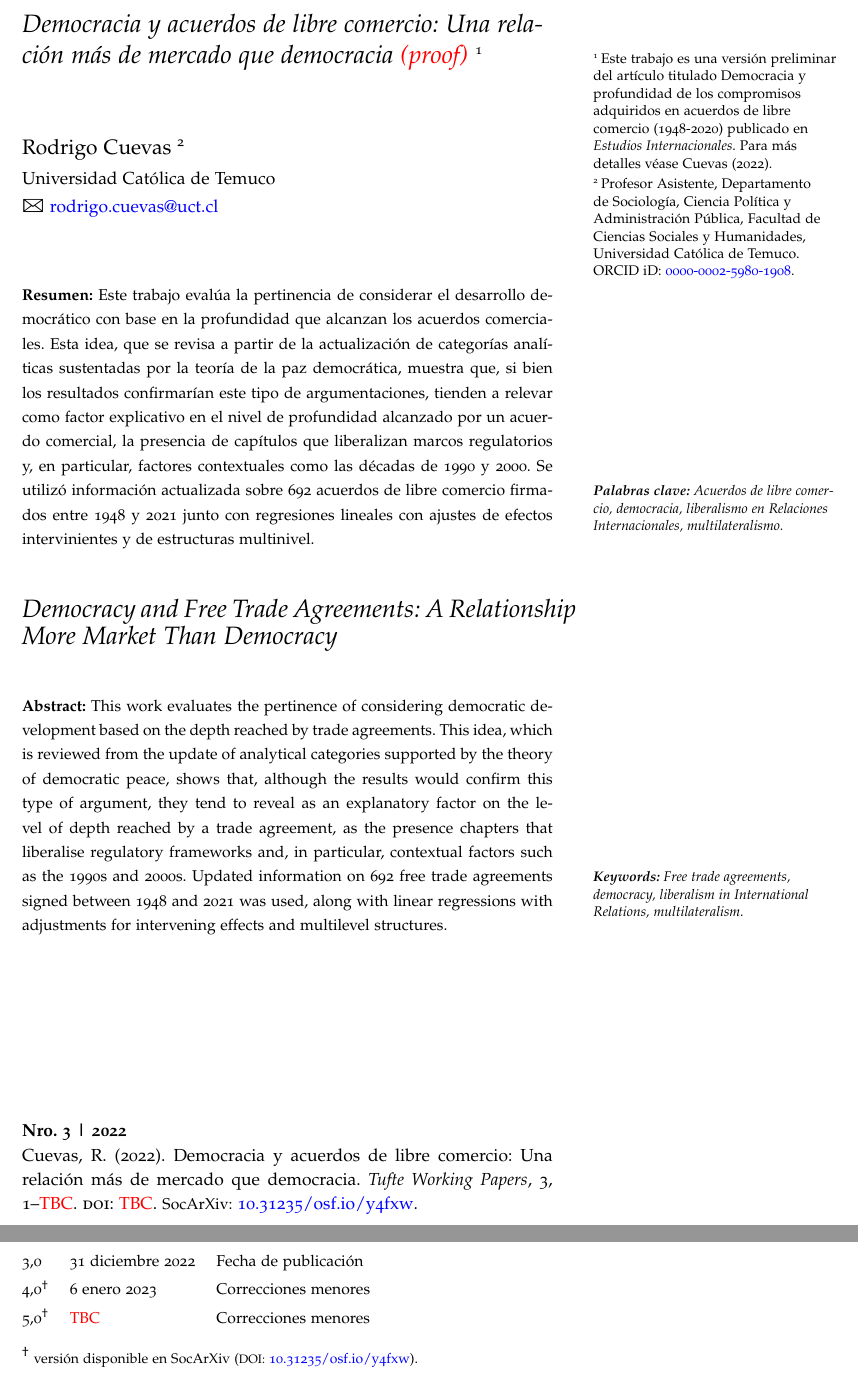
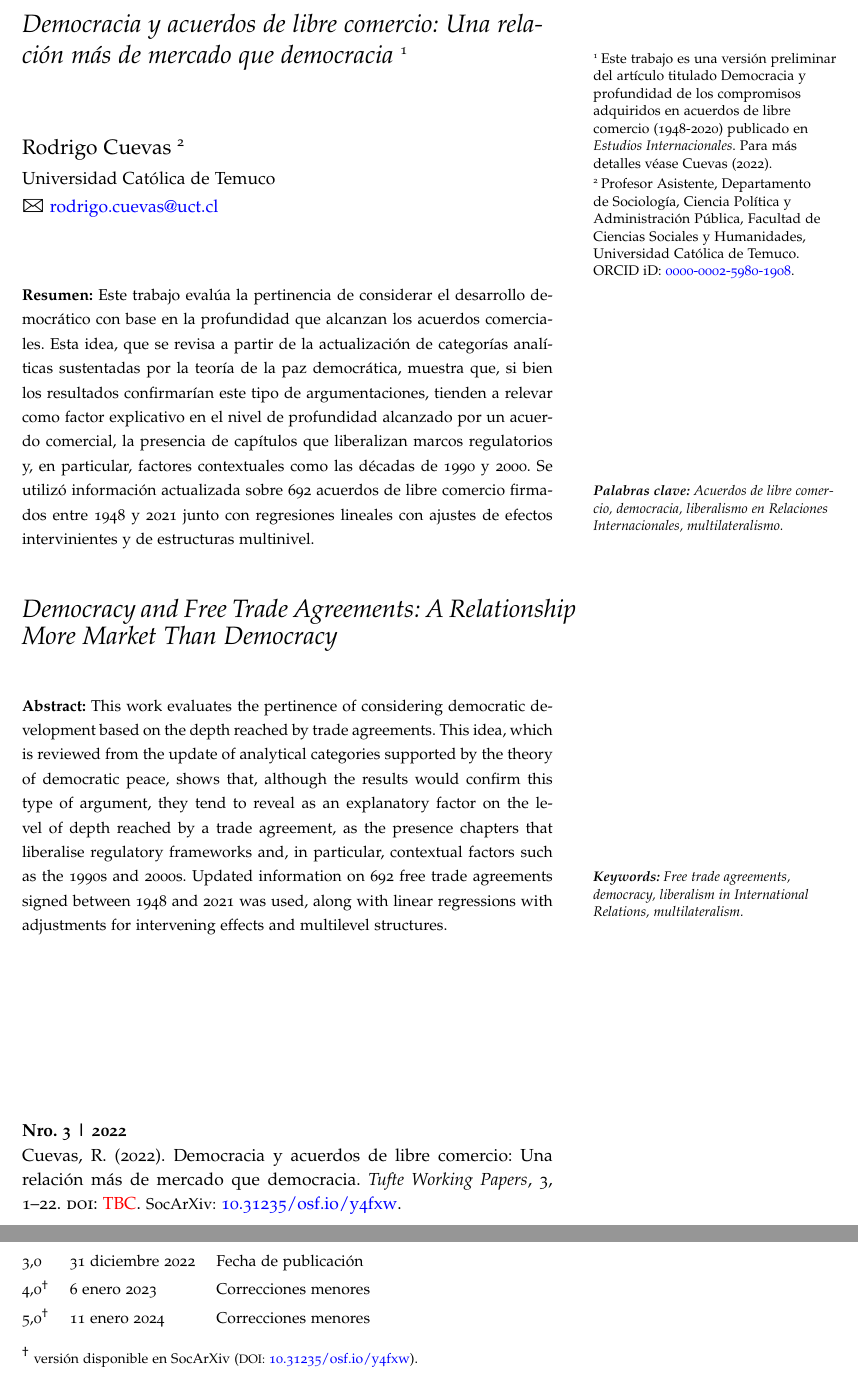
Before and after one commit to training-datalab/tufte-working-papers, a LaTeX document (issue-003/VOR/cuevas2022.tex): two parts of pages 2 and 21 of 21, joined at a grey line, cut so that both start at the same text. Compiled offline with pdfLaTeX; a LaTeX package or settings file that is missing is left out.

Commit message:
Update cuevas2022.tex

```diff
--- a/issue-003/VOR/cuevas2022.tex
+++ b/issue-003/VOR/cuevas2022.tex
@@ -14,7 +14,7 @@
 
 %%%%%%%%%%%%%%%%%%%%%%%%%%%%%%%%%%%%%%%%%%%%%%%%%%
 
-\title{Democracia y acuerdos de libre comercio: Una relación más de mercado que democracia \textcolor{red}{(proof)} \thanks{Este trabajo es una versión preliminar del artículo titulado Democracia y profundidad de los compromisos adquiridos en acuerdos de libre comercio (1948-2020) publicado en {\itshape Estudios Internacionales}. Para más detalles véase Cuevas (2022).}
+\title{Democracia y acuerdos de libre comercio: Una relación más de mercado que democracia \thanks{Este trabajo es una versión preliminar del artículo titulado Democracia y profundidad de los compromisos adquiridos en acuerdos de libre comercio (1948-2020) publicado en {\itshape Estudios Internacionales}. Para más detalles véase Cuevas (2022).}
 \\~\\~\\}
 
 \author{{\normalfont Rodrigo Cuevas} \thanks{Profesor Asistente, Departamento de Sociología, Ciencia Política y Administración Pública, Facultad de Ciencias Sociales y Humanidades, Universidad Católica de Temuco. ORCID iD: \href{https://orcid.org/0000-0002-5980-1908}{\textcolor{blue}{0000-0002-5980-1908}}.}}
@@ -93,7 +93,7 @@
 
 ~\vfill
 {\noindent \bfseries Nro. 3 | 2022}\\
-{\noindent Cuevas, R. (2022). Democracia y acuerdos de libre comercio: Una relación más de mercado que democracia. {\itshape Tufte Working Papers}, 3, 1--\textcolor{red}{TBC}. {\scshape doi:} \href{https://training-datalab.com/tufte-working-papers/}{\textcolor{red}{TBC}}. {\small SocArXiv:} \href{https://doi.org/10.31235/osf.io/y4fxw}{\textcolor{blue}{10.31235/osf.io/y4fxw}}.}
+{\noindent Cuevas, R. (2022). Democracia y acuerdos de libre comercio: Una relación más de mercado que democracia. {\itshape Tufte Working Papers}, 3, 1--22. {\scshape doi:} \href{https://training-datalab.com/tufte-working-papers/}{\textcolor{red}{TBC}}. {\small SocArXiv:} \href{https://doi.org/10.31235/osf.io/y4fxw}{\textcolor{blue}{10.31235/osf.io/y4fxw}}.}
 \pagebreak
 
 %%%%%%%%%%%%%%%%%%%%%%%%%%%%%%%%%%%%%%%%%%%%%%%%%%
@@ -568,7 +568,7 @@ Y = Prof. = \beta_{0} + \beta_{1} \, Democracia + \beta_{2} \, Inversiones + \be
 {\small 2,0} & {\small 19 diciembre 2022} & {\small Manuscrito revisado} \\[0.8mm]
 {\small 3,0} & {\small 31 diciembre 2022} & {\small Fecha de publicación} \\[0.8mm]
 {\small 4,0$^\dagger$} & {\small 6 enero 2023} & {\small Correcciones menores} \\[0.8mm]
-{\small 5,0$^\dagger$} & {\small\textcolor{red}{ TBC}} & {\small Correcciones menores} \\
+{\small 5,0$^\dagger$} & {\small 11 enero 2024} & {\small Correcciones menores} \\
 \end{tabular}
 \end{table}
 \vspace{0.3cm}
```
Also changed, not shown: issue-003/VOR/cuevas2022.tex (4 more changed lines).
